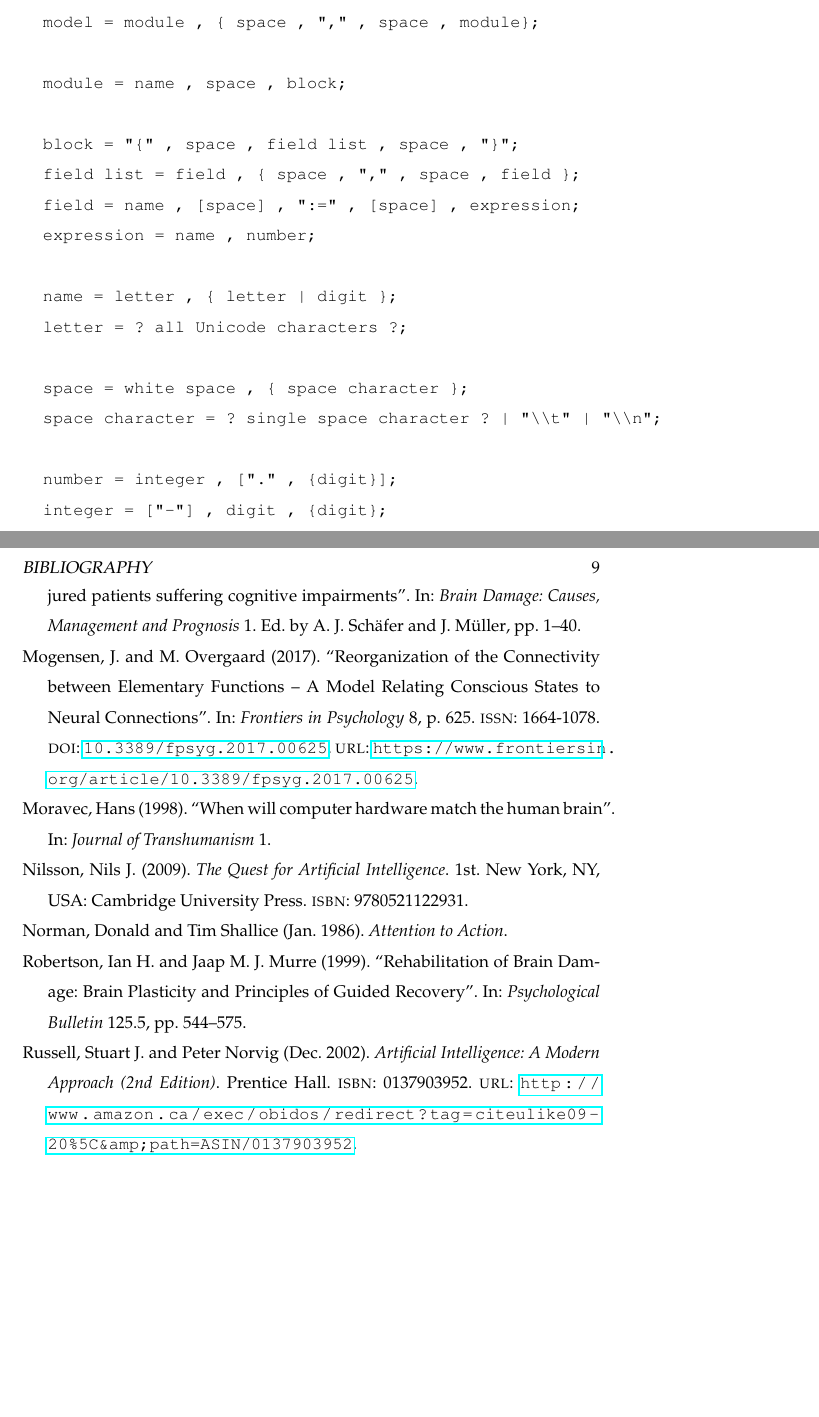
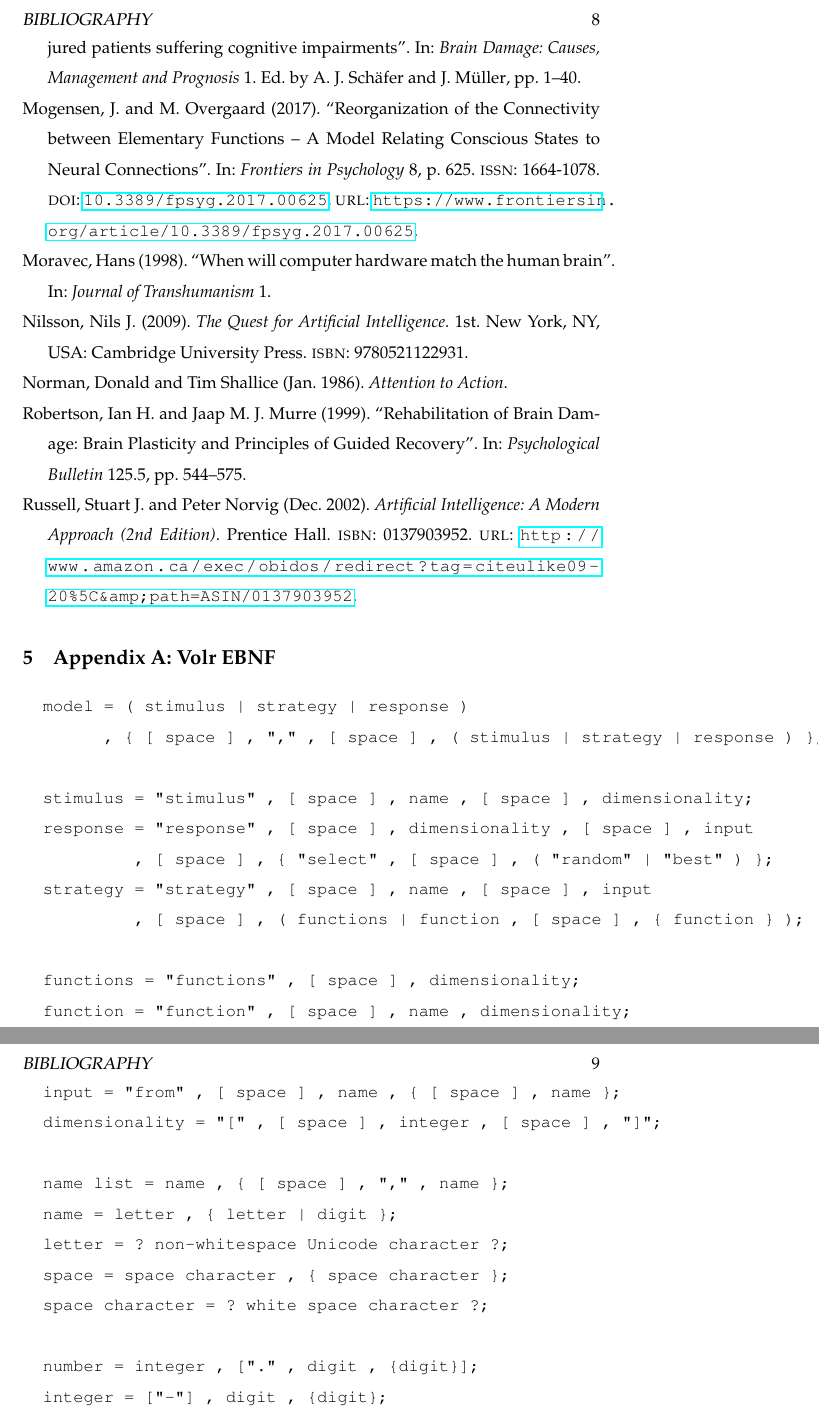
Before and after one commit to Jegp/volr-report, a LaTeX book (report.tex): two parts of pages 5 and 9 of 9 before the commit and two parts of pages 8 and 9 of 9 after it, joined at a grey line, cut at the place of the change, the shorter picture padded with empty space. Compiled offline with pdfLaTeX.

Commit message:
Added volr example and changed syntax to better incorporate reinforcement learning

```diff
--- a/report.tex
+++ b/report.tex
@@ -6,6 +6,7 @@
 \usepackage{palatino}
 \usepackage{hyperref}
 \usepackage{csquotes}
+\usepackage{listings}
 %linespacing
 \usepackage{setspace}
 \renewcommand{\baselinestretch}{1.5}
@@ -249,22 +252,3 @@ reality \autocite{Mogensen2017}.
 
 \section{Volr: A DSL for learning systems}
 \label{volr}
-
-\begin{verbatim}
-  model = module , { space , "," , space , module};
-
-  module = name , space , block;
-
-  block = "{" , space , field list , space , "}";
-  field list = field , { space , "," , space , field };
-  field = name , [space] , ":=" , [space] , expression;
-  expression = name , number;
-
-  name = letter , { letter | digit };
-  letter = ? all Unicode characters ?;
-
-  space = white space , { space character };
-  space character = ? single space character ? | "\\t" | "\\n";
-
-  number = integer , ["." , {digit}];
-  integer = ["-"] , digit , {digit};
@@ -281,3 +262,30 @@ reality \autocite{Mogensen2017}.
 
 \printbibliography
 
+\section{Appendix A: Volr EBNF}
+\label{ebnf}
+
+\begin{verbatim}
+  model = ( stimulus | strategy | response )
+        , { [ space ] , "," , [ space ] , ( stimulus | strategy | response ) };
+
+  stimulus = "stimulus" , [ space ] , name , [ space ] , dimensionality;
+  response = "response" , [ space ] , dimensionality , [ space ] , input
+           , [ space ] , { "select" , [ space ] , ( "random" | "best" ) };
+  strategy = "strategy" , [ space ] , name , [ space ] , input
+           , [ space ] , ( functions | function , [ space ] , { function } );
+
+  functions = "functions" , [ space ] , dimensionality;
+  function = "function" , [ space ] , name , dimensionality;
+
+  input = "from" , [ space ] , name , { [ space ] , name };
+  dimensionality = "[" , [ space ] , integer , [ space ] , "]";
+
+  name list = name , { [ space ] , "," , name };
+  name = letter , { letter | digit };
+  letter = ? non-whitespace Unicode character ?;
+  space = space character , { space character };
+  space character = ? white space character ?;
+
+  number = integer , ["." , digit , {digit}];
+  integer = ["-"] , digit , {digit};
```
Also changed, not shown: report.pdf, report.tex (21 more changed lines), 1 other file.
